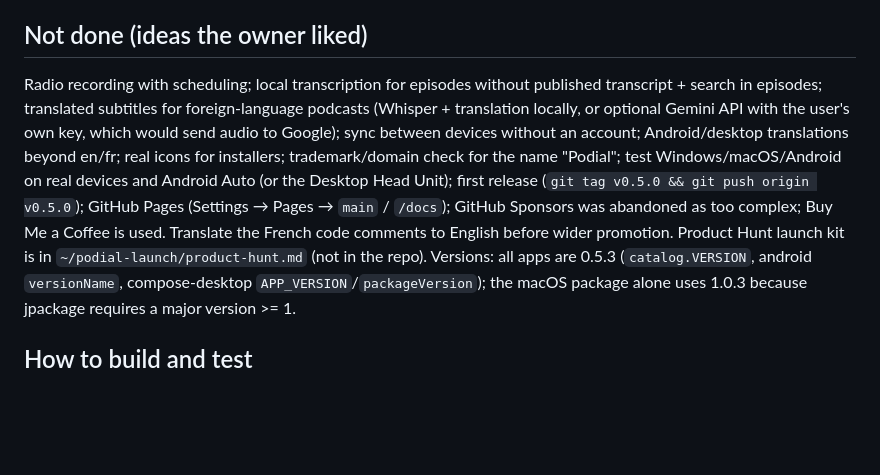
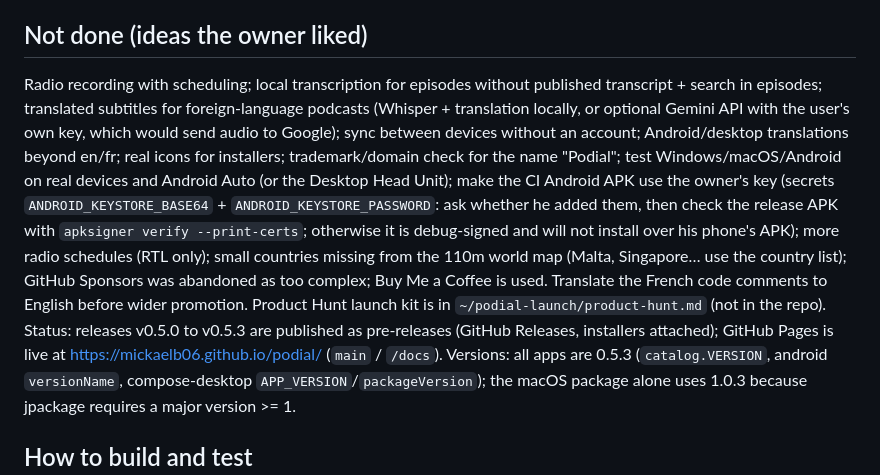
Before and after one commit to Mickaelb06/podial, a Markdown page: CLAUDE.md, the part around one of its changes. Rendered like a GitHub page; blank space fills up the shorter version.

```diff
--- a/CLAUDE.md
+++ b/CLAUDE.md
@@ -27,7 +27,8 @@ The working copy of the Linux app used day to day is `~/podial` (same files as `
 Podcasts (Top 10 by country/genre, search, subscribe), radios by country + city (de-duplicated), YouTube audio (desktop, optional, via yt-dlp), offline downloads with cancel, automatic downloads (Linux, off by default), covers kept offline, sleep timer (minutes/hours/end of episode, fade-out), played-episode tracking, new-episode badges + hourly check + notifications, About dialog, update check (GitHub latest release; opt-in on Linux), preferences dialog (menu ≡), launch at login (all desktop versions), right-click menu on the top-bar pill (open/quit), animated GNOME top-bar player, 7 UI languages incl. RTL on Linux, Android Auto browse tree, quotes + published transcripts (podcast:transcript; Android, desktop GTK and Compose), Android home-screen widgets (compact + spinning vinyl), world map for radios with real-time day/night (data `shared/data/world.json`, Natural Earth 110m, generated by `desktop/tools/make_world.py`; GTK draws it with Gsk.PathBuilder, no cairo dependency), Android notification for new app versions, redesigned Android radio page/player (now playing from ICY metadata), RTL schedule on Android (`shared/.../Programs.kt`, scraped from rtl.fr; no common source for other stations).
 
 ## Not done (ideas the owner liked)
-Radio recording with scheduling; local transcription for episodes without published transcript + search in episodes; translated subtitles for foreign-language podcasts (Whisper + translation locally, or optional Gemini API with the user's own key, which would send audio to Google); sync between devices without an account; Android/desktop translations beyond en/fr; real icons for installers; trademark/domain check for the name "Podial"; test Windows/macOS/Android on real devices and Android Auto (or the Desktop Head Unit); first release (`git tag v0.5.0 && git push origin v0.5.0`); GitHub Pages (Settings → Pages → `main` / `/docs`); GitHub Sponsors was abandoned as too complex; Buy Me a Coffee is used. Translate the French code comments to English before wider promotion. Product Hunt launch kit is in `~/podial-launch/product-hunt.md` (not in the repo).
+Radio recording with scheduling; local transcription for episodes without published transcript + search in episodes; translated subtitles for foreign-language podcasts (Whisper + translation locally, or optional Gemini API with the user's own key, which would send audio to Google); sync between devices without an account; Android/desktop translations beyond en/fr; real icons for installers; trademark/domain check for the name "Podial"; test Windows/macOS/Android on real devices and Android Auto (or the Desktop Head Unit); make the CI Android APK use the owner's key (secrets `ANDROID_KEYSTORE_BASE64` + `ANDROID_KEYSTORE_PASSWORD`: ask whether he added them, then check the release APK with `apksigner verify --print-certs`; otherwise it is debug-signed and will not install over his phone's APK); more radio schedules (RTL only); small countries missing from the 110m world map (Malta, Singapore… use the country list); GitHub Sponsors was abandoned as too complex; Buy Me a Coffee is used. Translate the French code comments to English before wider promotion. Product Hunt launch kit is in `~/podial-launch/product-hunt.md` (not in the repo).
+Status: releases v0.5.0 to v0.5.3 are published as pre-releases (GitHub Releases, installers attached); GitHub Pages is live at https://mickaelb06.github.io/podial/ (`main` / `/docs`).
 Versions: all apps are 0.5.3 (`catalog.VERSION`, android `versionName`, compose-desktop `APP_VERSION`/`packageVersion`); the macOS package alone uses 1.0.3 because jpackage requires a major version >= 1.
 
 ## How to build and test
```
Also changed, not shown: other parts of CLAUDE.md (+18 -0 lines).
